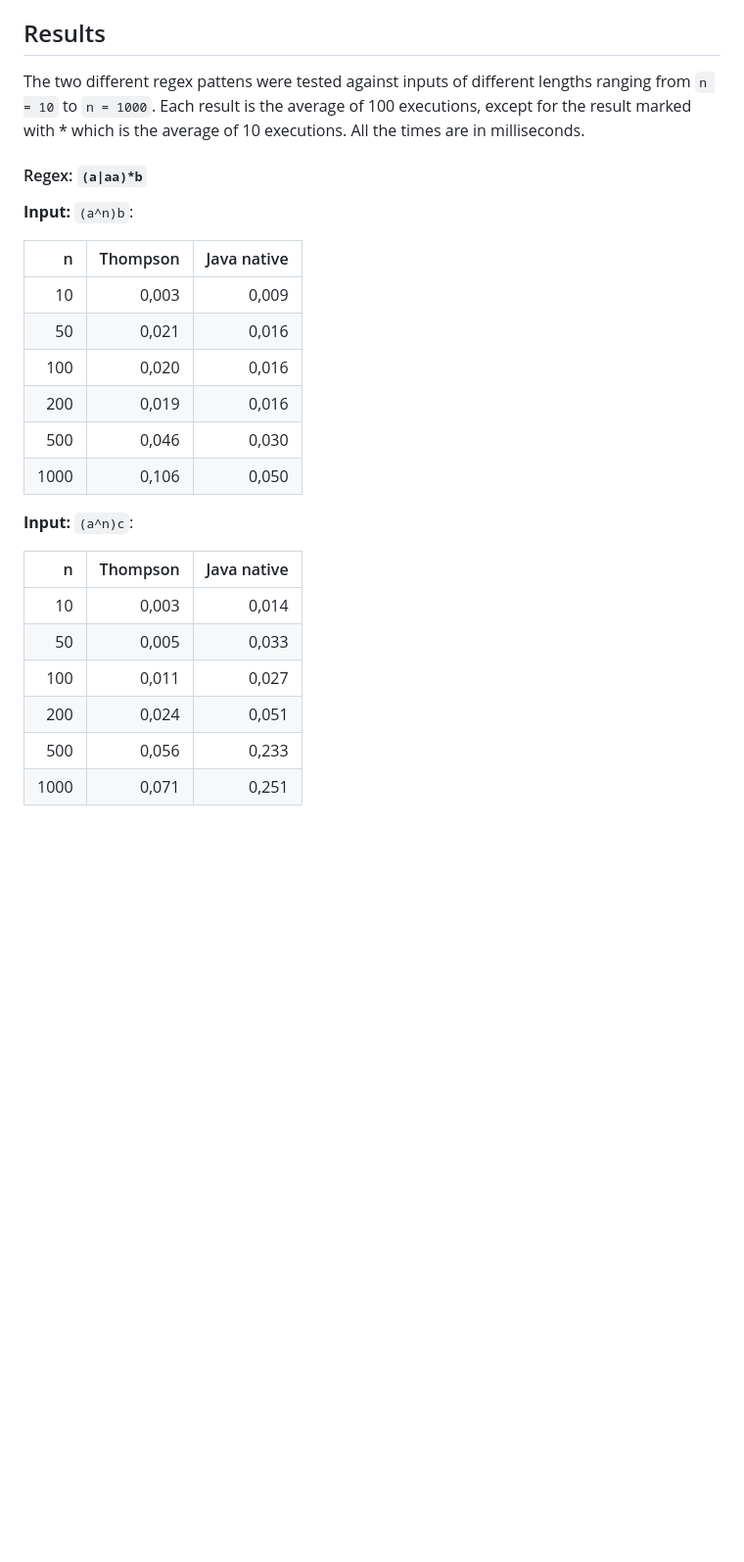
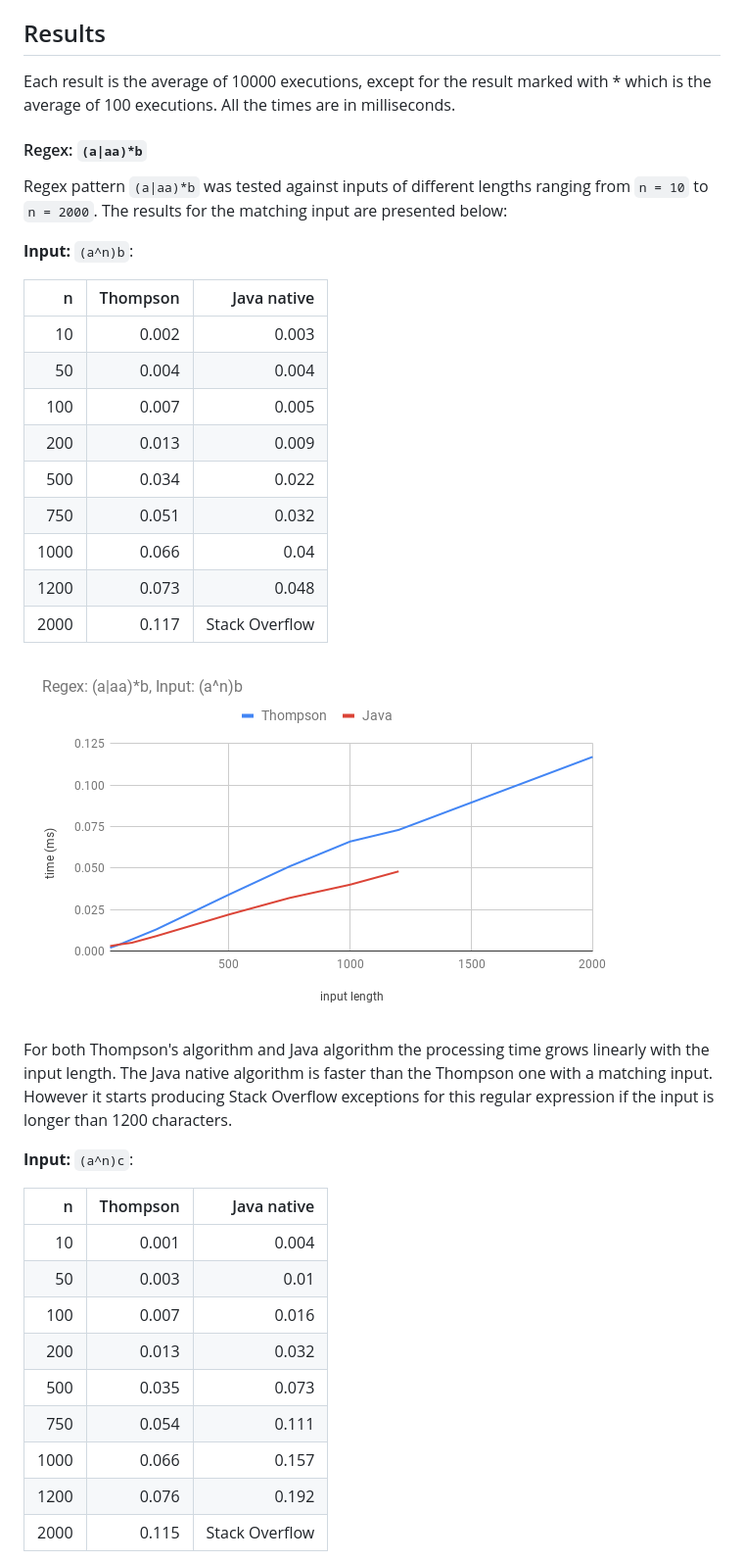
Before and after one commit to mhaapakangas/regex-parser, a Markdown page: documentation/testing.md, the part around the change printed below. Shown: that part at 98% size. GitHub-like rendering; pictures changed too: documentation/resources/graph1.png (added); blank space fills up the shorter version.

```diff
--- a/documentation/testing.md
+++ b/documentation/testing.md
@@ -18,31 +27,45 @@ Similarly, the non matching pattern is of the form `(a^n)c`.
 
 ## Results
 
-The two different regex pattens were tested against inputs of different lengths ranging from `n = 10` to `n = 1000`.
-Each result is the average of 100 executions, except for the result marked with * which is the average of 10 executions.
+Each result is the average of 10000 executions, except for the result marked with * which is the average of 100 executions.
 All the times are in milliseconds.
 
 #### Regex: `(a|aa)*b`
+
+Regex pattern `(a|aa)*b` was tested against inputs of different lengths ranging from `n = 10` to `n = 2000`. The results
+for the matching input are presented below:
 
 **Input:** `(a^n)b`:
 
 |n| Thompson | Java native|
 |---:|---:|---:|
-| 10 | 0,003 | 0,009 |
-| 50 | 0,021 | 0,016 |
-| 100 | 0,020 | 0,016 |
-| 200 | 0,019 | 0,016 |
-| 500 | 0,046 | 0,030 |
-| 1000 | 0,106 | 0,050 |
+| 10 | 0.002 | 0.003 |
+| 50 | 0.004 | 0.004 |
+| 100 | 0.007 | 0.005 |
+| 200 | 0.013 | 0.009 |
+| 500 | 0.034 | 0.022 |
+| 750 | 0.051 | 0.032 |
+| 1000 | 0.066 | 0.04 |
+| 1200 | 0.073 | 0.048 |
+| 2000 | 0.117 | Stack Overflow |
+
+![graph1](resources/graph1.png)
+
+For both Thompson's algorithm and Java algorithm the processing time grows linearly with the input length. The Java native
+algorithm is faster than the Thompson one with a matching input. However it starts producing Stack Overflow
+exceptions for this regular expression if the input is longer than 1200 characters.
 
 **Input:** `(a^n)c`:
 
 |n| Thompson | Java native|
 |---:|---:|---:|
-| 10 | 0,003 | 0,014 |
-| 50 | 0,005 | 0,033 |
-| 100 | 0,011 | 0,027 |
-| 200 | 0,024 | 0,051 |
-| 500 | 0,056 | 0,233 |
-| 1000 | 0,071 | 0,251 |
+| 10 | 0.001 | 0.004 |
+| 50 | 0.003 | 0.01 |
+| 100 | 0.007 | 0.016 |
+| 200 | 0.013 | 0.032 |
+| 500 | 0.035 | 0.073 |
+| 750 | 0.054 | 0.111 |
+| 1000 | 0.066 | 0.157 |
+| 1200 | 0.076 | 0.192 |
+| 2000 | 0.115 | Stack Overflow |
 
```
Also changed, not shown: other parts of documentation/testing.md (+54 -23 lines), documentation/resources/graph2.png (added), documentation/resources/graph3.png (added), documentation/resources/graph4.png (added).
